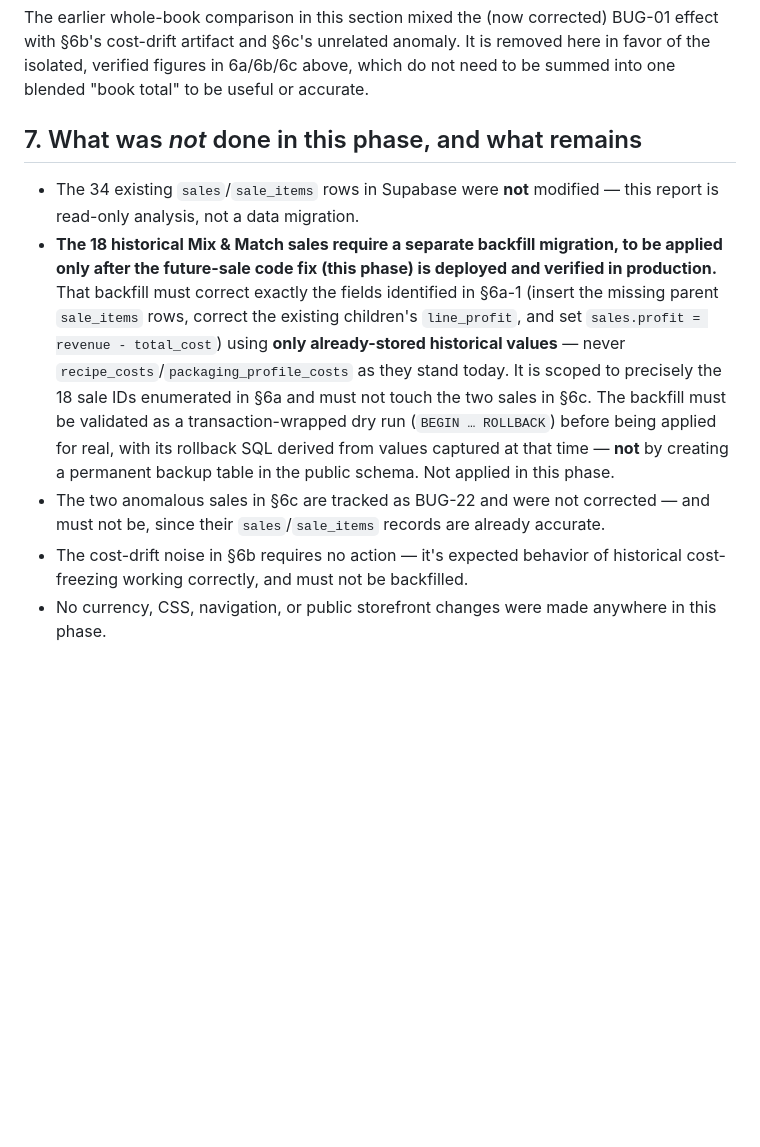
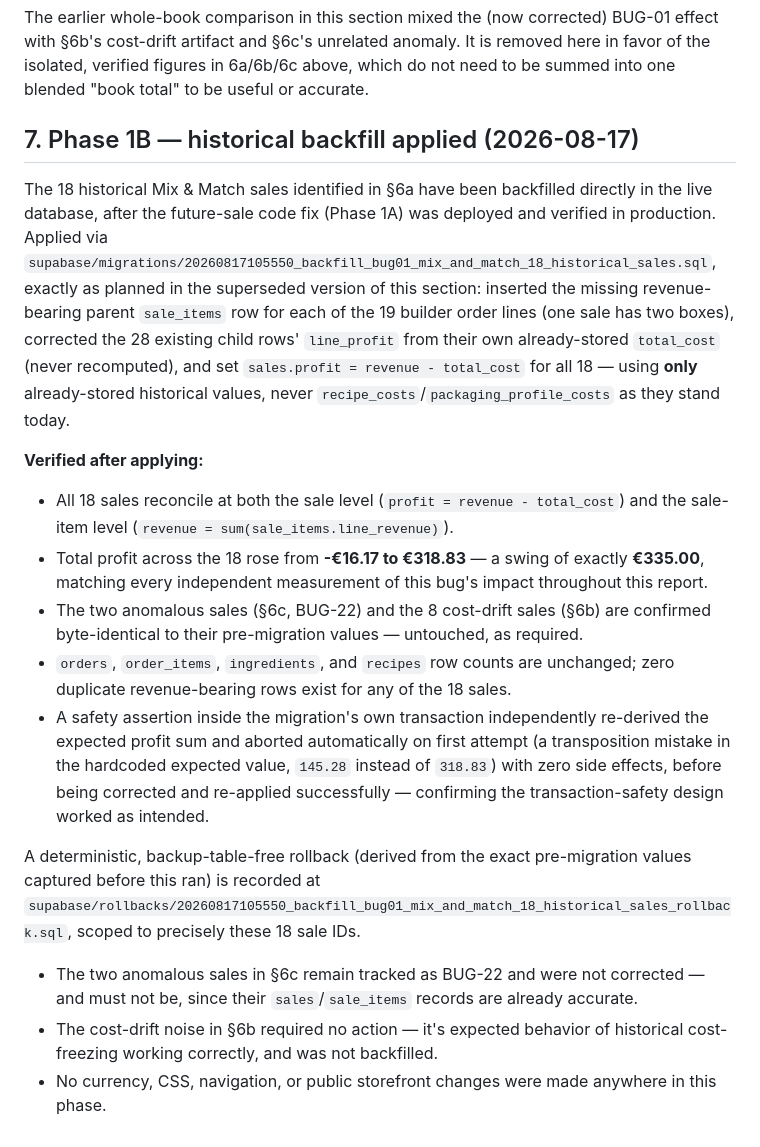
Before and after one commit to CloudPeptides/JessBakes.github.io, a Markdown page: docs/bakery-rebuild/09-bug01-regression-report.md, the part around the change. GitHub-like rendering; blank space fills up the shorter version.

Commit message:
docs: mark BUG-01 deployed and historically corrected
Updates the bug register and regression report to reflect that Phase 1B
(the historical backfill) has been applied and verified live, following
Phase 1A's code fix. BUG-01 status changes from code-fix-only to fully
fixed and verified; the regression report's former backfill plan (§7)
is replaced with what was actually applied and the post-apply
verification results.

Co-Authored-By: Claude Sonnet 5 <noreply@anthropic.com>

```diff
--- a/docs/bakery-rebuild/09-bug01-regression-report.md
+++ b/docs/bakery-rebuild/09-bug01-regression-report.md
@@ -143,10 +143,19 @@ Root cause fully confirmed with direct evidence (not inferred) and is now filed
 
 The earlier whole-book comparison in this section mixed the (now corrected) BUG-01 effect with §6b's cost-drift artifact and §6c's unrelated anomaly. It is removed here in favor of the isolated, verified figures in 6a/6b/6c above, which do not need to be summed into one blended "book total" to be useful or accurate.
 
-## 7. What was *not* done in this phase, and what remains
+## 7. Phase 1B — historical backfill applied (2026-08-17)
 
-- The 34 existing `sales`/`sale_items` rows in Supabase were **not** modified — this report is read-only analysis, not a data migration.
-- **The 18 historical Mix & Match sales require a separate backfill migration, to be applied only after the future-sale code fix (this phase) is deployed and verified in production.** That backfill must correct exactly the fields identified in §6a-1 (insert the missing parent `sale_items` rows, correct the existing children's `line_profit`, and set `sales.profit = revenue - total_cost`) using **only already-stored historical values** — never `recipe_costs`/`packaging_profile_costs` as they stand today. It is scoped to precisely the 18 sale IDs enumerated in §6a and must not touch the two sales in §6c. The backfill must be validated as a transaction-wrapped dry run (`BEGIN … ROLLBACK`) before being applied for real, with its rollback SQL derived from values captured at that time — **not** by creating a permanent backup table in the public schema. Not applied in this phase.
-- The two anomalous sales in §6c are tracked as BUG-22 and were not corrected — and must not be, since their `sales`/`sale_items` records are already accurate.
-- The cost-drift noise in §6b requires no action — it's expected behavior of historical cost-freezing working correctly, and must not be backfilled.
+The 18 historical Mix & Match sales identified in §6a have been backfilled directly in the live database, after the future-sale code fix (Phase 1A) was deployed and verified in production. Applied via `supabase/migrations/20260817105550_backfill_bug01_mix_and_match_18_historical_sales.sql`, exactly as planned in the superseded version of this section: inserted the missing revenue-bearing parent `sale_items` row for each of the 19 builder order lines (one sale has two boxes), corrected the 28 existing child rows' `line_profit` from their own already-stored `total_cost` (never recomputed), and set `sales.profit = revenue - total_cost` for all 18 — using **only** already-stored historical values, never `recipe_costs`/`packaging_profile_costs` as they stand today.
+
+**Verified after applying:**
+- All 18 sales reconcile at both the sale level (`profit = revenue - total_cost`) and the sale-item level (`revenue = sum(sale_items.line_revenue)`).
+- Total profit across the 18 rose from **-€16.17 to €318.83** — a swing of exactly **€335.00**, matching every independent measurement of this bug's impact throughout this report.
+- The two anomalous sales (§6c, BUG-22) and the 8 cost-drift sales (§6b) are confirmed byte-identical to their pre-migration values — untouched, as required.
+- `orders`, `order_items`, `ingredients`, and `recipes` row counts are unchanged; zero duplicate revenue-bearing rows exist for any of the 18 sales.
+- A safety assertion inside the migration's own transaction independently re-derived the expected profit sum and aborted automatically on first attempt (a transposition mistake in the hardcoded expected value, `145.28` instead of `318.83`) with zero side effects, before being corrected and re-applied successfully — confirming the transaction-safety design worked as intended.
+
+A deterministic, backup-table-free rollback (derived from the exact pre-migration values captured before this ran) is recorded at `supabase/rollbacks/20260817105550_backfill_bug01_mix_and_match_18_historical_sales_rollback.sql`, scoped to precisely these 18 sale IDs.
+
+- The two anomalous sales in §6c remain tracked as BUG-22 and were not corrected — and must not be, since their `sales`/`sale_items` records are already accurate.
+- The cost-drift noise in §6b required no action — it's expected behavior of historical cost-freezing working correctly, and was not backfilled.
 - No currency, CSS, navigation, or public storefront changes were made anywhere in this phase.
```
Also changed, not shown: docs/bakery-rebuild/03-bug-register.md (+3 -3 lines).
